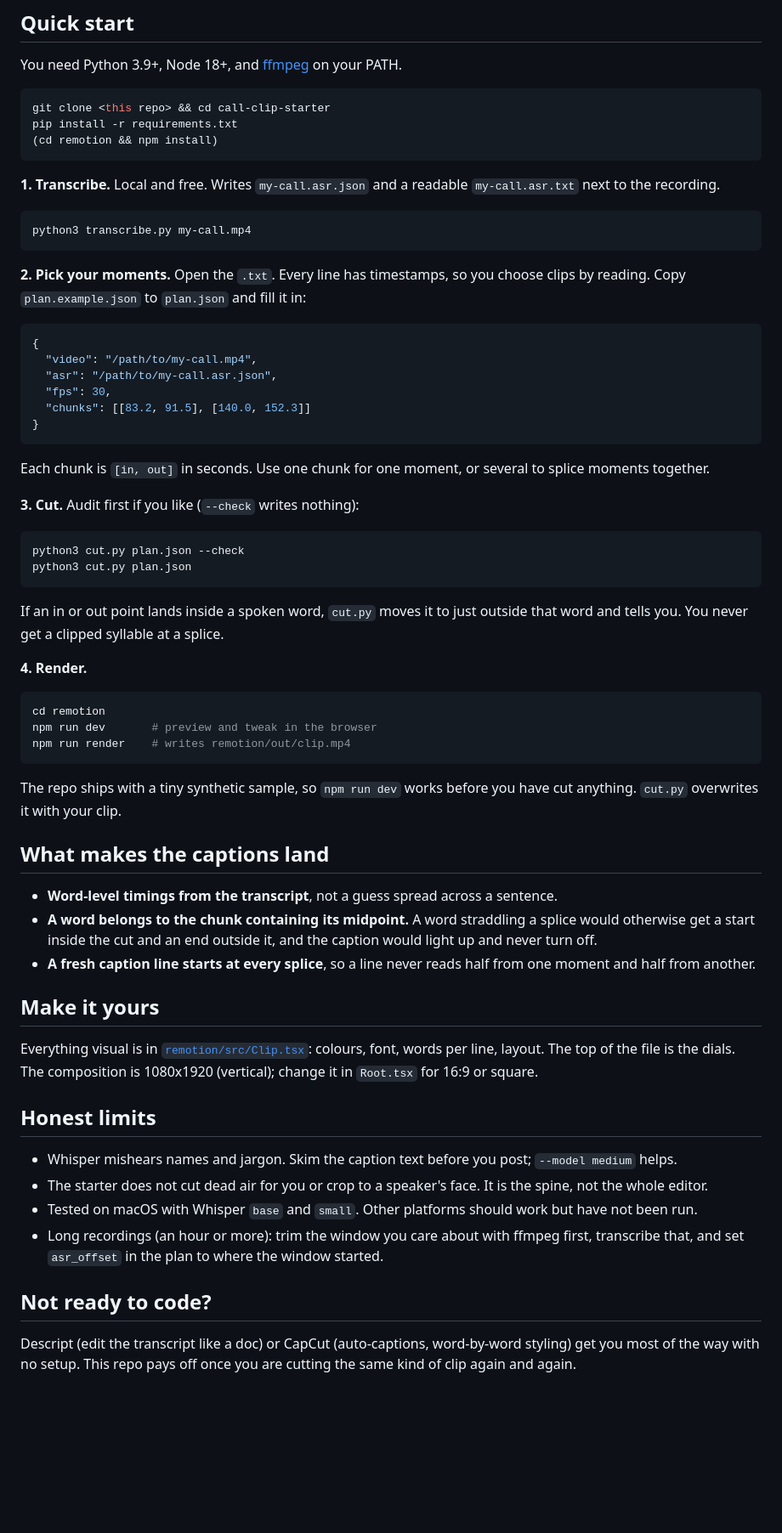
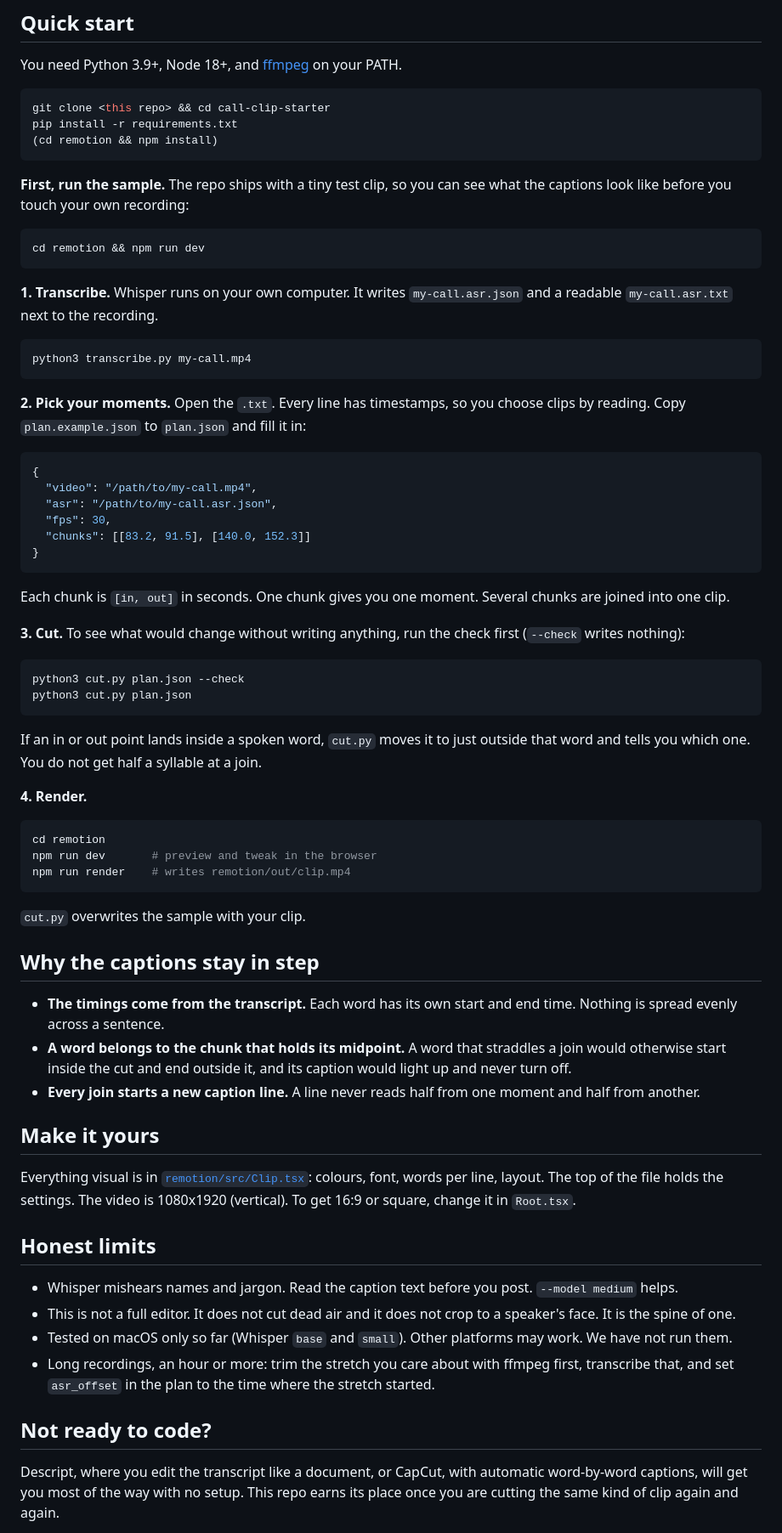
Before and after one commit to NFTYoginis/call-clip-starter, a Markdown page: README.md, the part around one of its changes. Shown at 85% size. Drawn GitHub-style; blank space fills up the shorter version.

````diff
--- a/README.md
+++ b/README.md
@@ -21,7 +23,13 @@ pip install -r requirements.txt
 (cd remotion && npm install)
 ```
 
-**1. Transcribe.** Local and free. Writes `my-call.asr.json` and a readable `my-call.asr.txt` next to the recording.
+**First, run the sample.** The repo ships with a tiny test clip, so you can see what the captions look like before you touch your own recording:
+
+```bash
+cd remotion && npm run dev
+```
+
+**1. Transcribe.** Whisper runs on your own computer. It writes `my-call.asr.json` and a readable `my-call.asr.txt` next to the recording.
 
 ```bash
 python3 transcribe.py my-call.mp4
@@ -38,16 +46,16 @@ python3 transcribe.py my-call.mp4
 }
 ```
 
-Each chunk is `[in, out]` in seconds. Use one chunk for one moment, or several to splice moments together.
+Each chunk is `[in, out]` in seconds. One chunk gives you one moment. Several chunks are joined into one clip.
 
-**3. Cut.** Audit first if you like (`--check` writes nothing):
+**3. Cut.** To see what would change without writing anything, run the check first (`--check` writes nothing):
 
 ```bash
 python3 cut.py plan.json --check
 python3 cut.py plan.json
 ```
 
-If an in or out point lands inside a spoken word, `cut.py` moves it to just outside that word and tells you. You never get a clipped syllable at a splice.
+If an in or out point lands inside a spoken word, `cut.py` moves it to just outside that word and tells you which one. You do not get half a syllable at a join.
 
 **4. Render.**
 
@@ -57,26 +65,26 @@ npm run dev       # preview and tweak in the browser
 npm run render    # writes remotion/out/clip.mp4
 ```
 
-The repo ships with a tiny synthetic sample, so `npm run dev` works before you have cut anything. `cut.py` overwrites it with your clip.
+`cut.py` overwrites the sample with your clip.
 
-## What makes the captions land
+## Why the captions stay in step
 
-- **Word-level timings from the transcript**, not a guess spread across a sentence.
-- **A word belongs to the chunk containing its midpoint.** A word straddling a splice would otherwise get a start inside the cut and an end outside it, and the caption would light up and never turn off.
-- **A fresh caption line starts at every splice**, so a line never reads half from one moment and half from another.
+- **The timings come from the transcript.** Each word has its own start and end time. Nothing is spread evenly across a sentence.
+- **A word belongs to the chunk that holds its midpoint.** A word that straddles a join would otherwise start inside the cut and end outside it, and its caption would light up and never turn off.
+- **Every join starts a new caption line.** A line never reads half from one moment and half from another.
 
 ## Make it yours
 
-Everything visual is in [`remotion/src/Clip.tsx`](remotion/src/Clip.tsx): colours, font, words per line, layout. The top of the file is the dials. The composition is 1080x1920 (vertical); change it in `Root.tsx` for 16:9 or square.
+Everything visual is in [`remotion/src/Clip.tsx`](remotion/src/Clip.tsx): colours, font, words per line, layout. The top of the file holds the settings. The video is 1080x1920 (vertical). To get 16:9 or square, change it in `Root.tsx`.
 
 ## Honest limits
 
-- Whisper mishears names and jargon. Skim the caption text before you post; `--model medium` helps.
-- The starter does not cut dead air for you or crop to a speaker's face. It is the spine, not the whole editor.
-- Tested on macOS with Whisper `base` and `small`. Other platforms should work but have not been run.
-- Long recordings (an hour or more): trim the window you care about with ffmpeg first, transcribe that, and set `asr_offset` in the plan to where the window started.
+- Whisper mishears names and jargon. Read the caption text before you post. `--model medium` helps.
+- This is not a full editor. It does not cut dead air and it does not crop to a speaker's face. It is the spine of one.
+- Tested on macOS only so far (Whisper `base` and `small`). Other platforms may work. We have not run them.
+- Long recordings, an hour or more: trim the stretch you care about with ffmpeg first, transcribe that, and set `asr_offset` in the plan to the time where the stretch started.
 
 ## Not ready to code?
 
-Descript (edit the transcript like a doc) or CapCut (auto-captions, word-by-word styling) get you most of the way with no setup. This repo pays off once you are cutting the same kind of clip again and again.
+Descript, where you edit the transcript like a document, or CapCut, with automatic word-by-word captions, will get you most of the way with no setup. This repo earns its place once you are cutting the same kind of clip again and again.
 
````
Also changed, not shown: other parts of README.md (+14 -2 lines).
